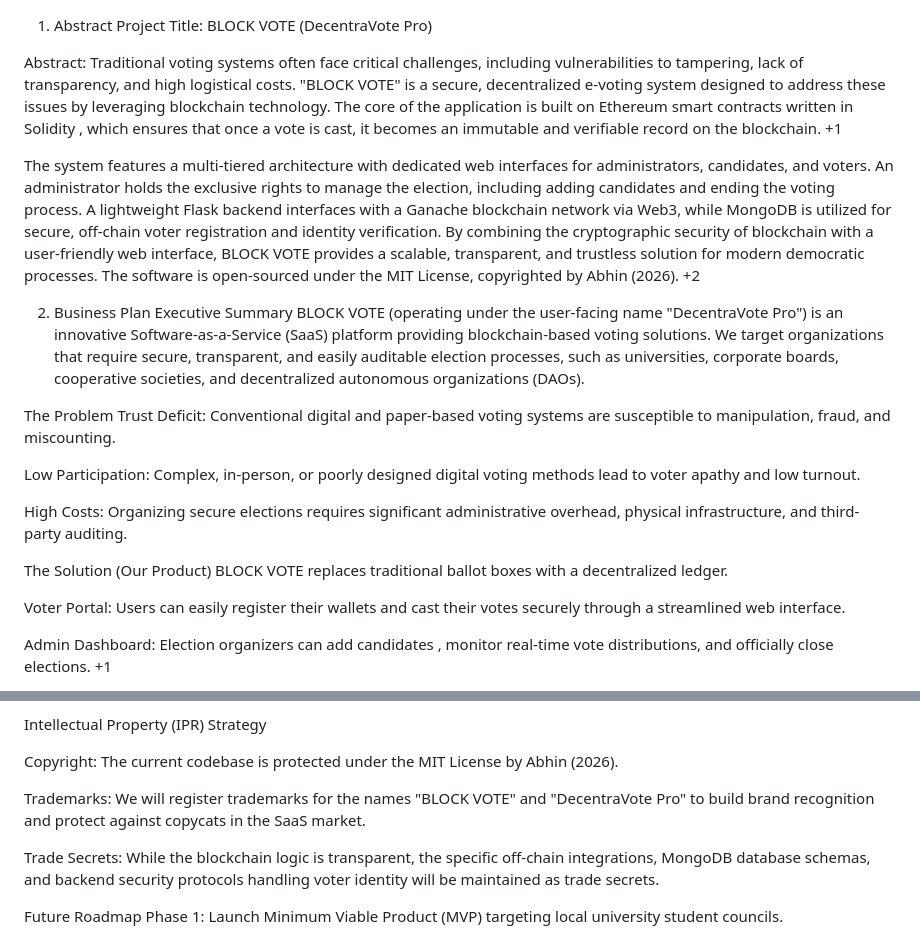
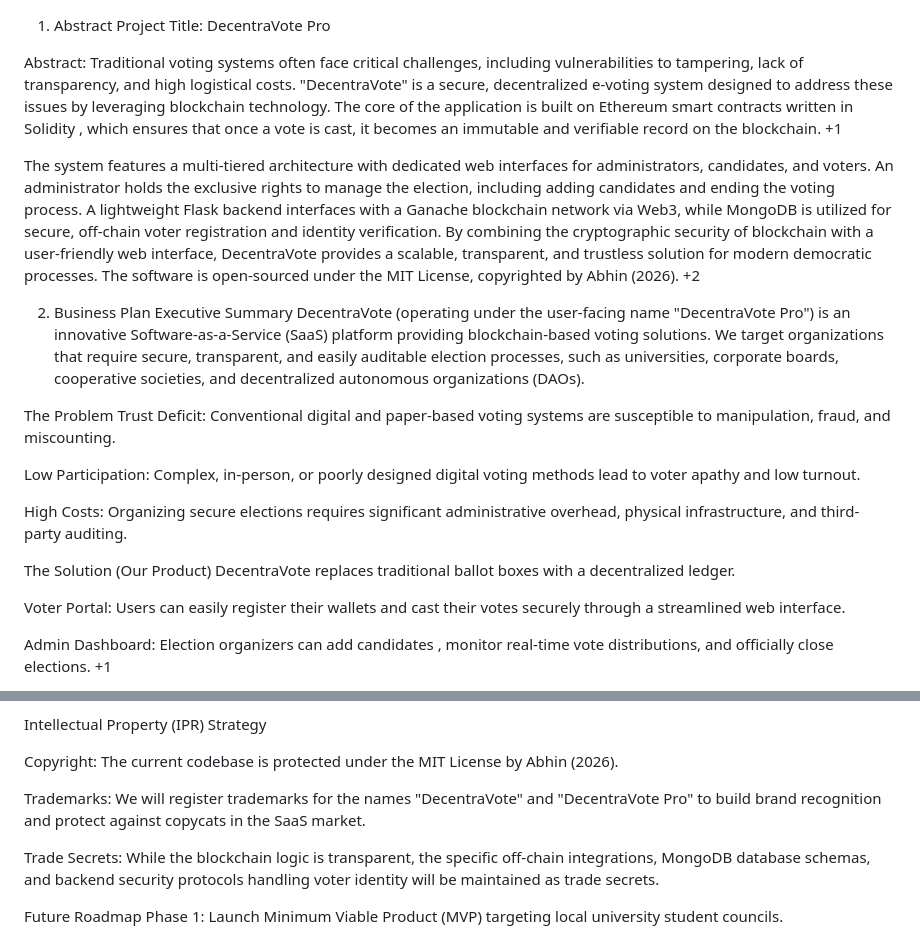
Before and after one commit to elmarcsalvador/decentravote, a Markdown page: docs.md, 2 parts joined by grey strips. Drawn GitHub-style.

Commit message:
just a minor change from codename to realname

```diff
--- a/docs.md
+++ b/docs.md
@@ -1,16 +1,16 @@
 1. Abstract
-Project Title: BLOCK VOTE (DecentraVote Pro)
+Project Title: DecentraVote Pro
 
 Abstract:
-Traditional voting systems often face critical challenges, including vulnerabilities to tampering, lack of transparency, and high logistical costs. "BLOCK VOTE" is a secure, decentralized e-voting system designed to address these issues by leveraging blockchain technology. The core of the application is built on Ethereum smart contracts written in Solidity , which ensures that once a vote is cast, it becomes an immutable and verifiable record on the blockchain.
+Traditional voting systems often face critical challenges, including vulnerabilities to tampering, lack of transparency, and high logistical costs. "DecentraVote" is a secure, decentralized e-voting system designed to address these issues by leveraging blockchain technology. The core of the application is built on Ethereum smart contracts written in Solidity , which ensures that once a vote is cast, it becomes an immutable and verifiable record on the blockchain.
 +1
 
-The system features a multi-tiered architecture with dedicated web interfaces for administrators, candidates, and voters. An administrator holds the exclusive rights to manage the election, including adding candidates and ending the voting process. A lightweight Flask backend interfaces with a Ganache blockchain network via Web3, while MongoDB is utilized for secure, off-chain voter registration and identity verification. By combining the cryptographic security of blockchain with a user-friendly web interface, BLOCK VOTE provides a scalable, transparent, and trustless solution for modern democratic processes. The software is open-sourced under the MIT License, copyrighted by Abhin (2026).
+The system features a multi-tiered architecture with dedicated web interfaces for administrators, candidates, and voters. An administrator holds the exclusive rights to manage the election, including adding candidates and ending the voting process. A lightweight Flask backend interfaces with a Ganache blockchain network via Web3, while MongoDB is utilized for secure, off-chain voter registration and identity verification. By combining the cryptographic security of blockchain with a user-friendly web interface, DecentraVote provides a scalable, transparent, and trustless solution for modern democratic processes. The software is open-sourced under the MIT License, copyrighted by Abhin (2026).
 +2
 
 2. Business Plan
 Executive Summary
-BLOCK VOTE (operating under the user-facing name "DecentraVote Pro") is an innovative Software-as-a-Service (SaaS) platform providing blockchain-based voting solutions. We target organizations that require secure, transparent, and easily auditable election processes, such as universities, corporate boards, cooperative societies, and decentralized autonomous organizations (DAOs).
+DecentraVote (operating under the user-facing name "DecentraVote Pro") is an innovative Software-as-a-Service (SaaS) platform providing blockchain-based voting solutions. We target organizations that require secure, transparent, and easily auditable election processes, such as universities, corporate boards, cooperative societies, and decentralized autonomous organizations (DAOs).
 
 The Problem
 Trust Deficit: Conventional digital and paper-based voting systems are susceptible to manipulation, fraud, and miscounting.
@@ -20,7 +20,7 @@ Low Participation: Complex, in-person, or poorly designed digital voting methods
 High Costs: Organizing secure elections requires significant administrative overhead, physical infrastructure, and third-party auditing.
 
 The Solution (Our Product)
-BLOCK VOTE replaces traditional ballot boxes with a decentralized ledger.
+DecentraVote replaces traditional ballot boxes with a decentralized ledger.
 
 Voter Portal: Users can easily register their wallets and cast their votes securely through a streamlined web interface.
 
@@ -55,7 +55,7 @@ Intellectual Property (IPR) Strategy
 
 Copyright: The current codebase is protected under the MIT License by Abhin (2026).
 
-Trademarks: We will register trademarks for the names "BLOCK VOTE" and "DecentraVote Pro" to build brand recognition and protect against copycats in the SaaS market.
+Trademarks: We will register trademarks for the names "DecentraVote" and "DecentraVote Pro" to build brand recognition and protect against copycats in the SaaS market.
 
 Trade Secrets: While the blockchain logic is transparent, the specific off-chain integrations, MongoDB database schemas, and backend security protocols handling voter identity will be maintained as trade secrets.
 
```
